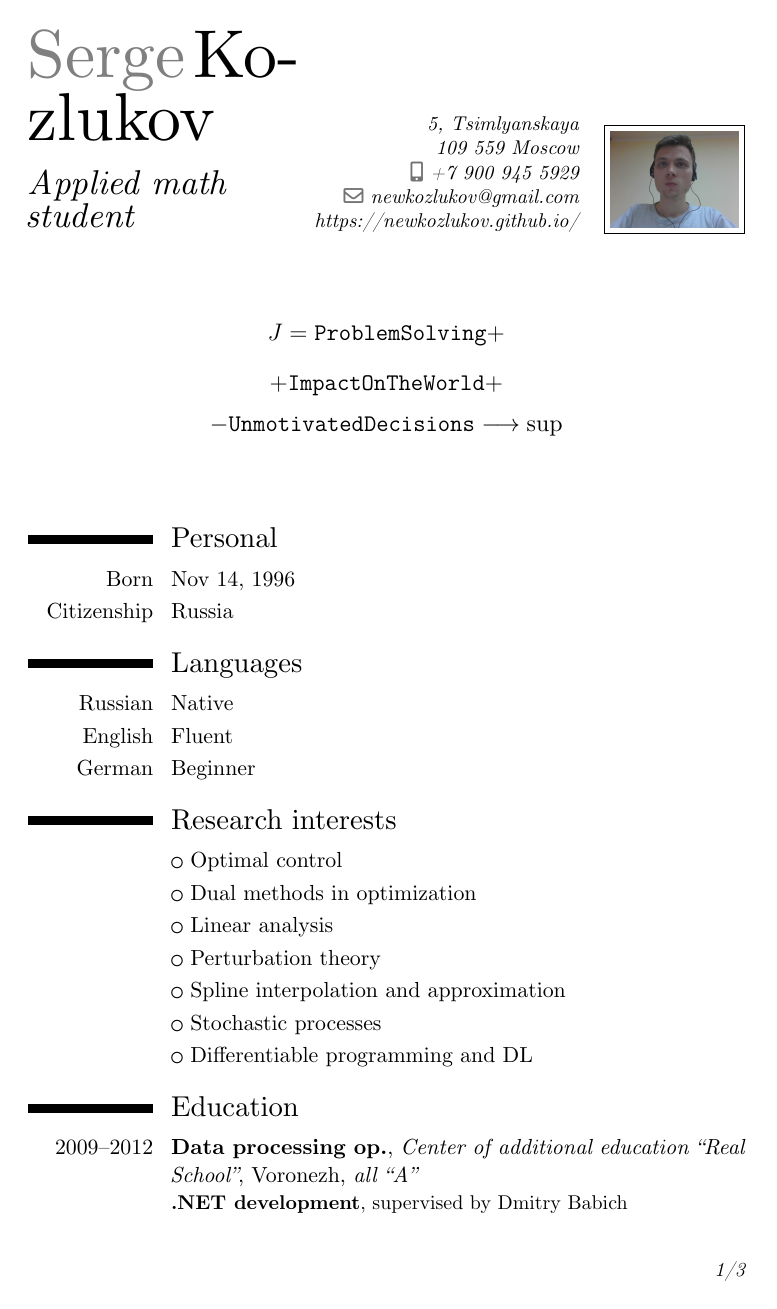
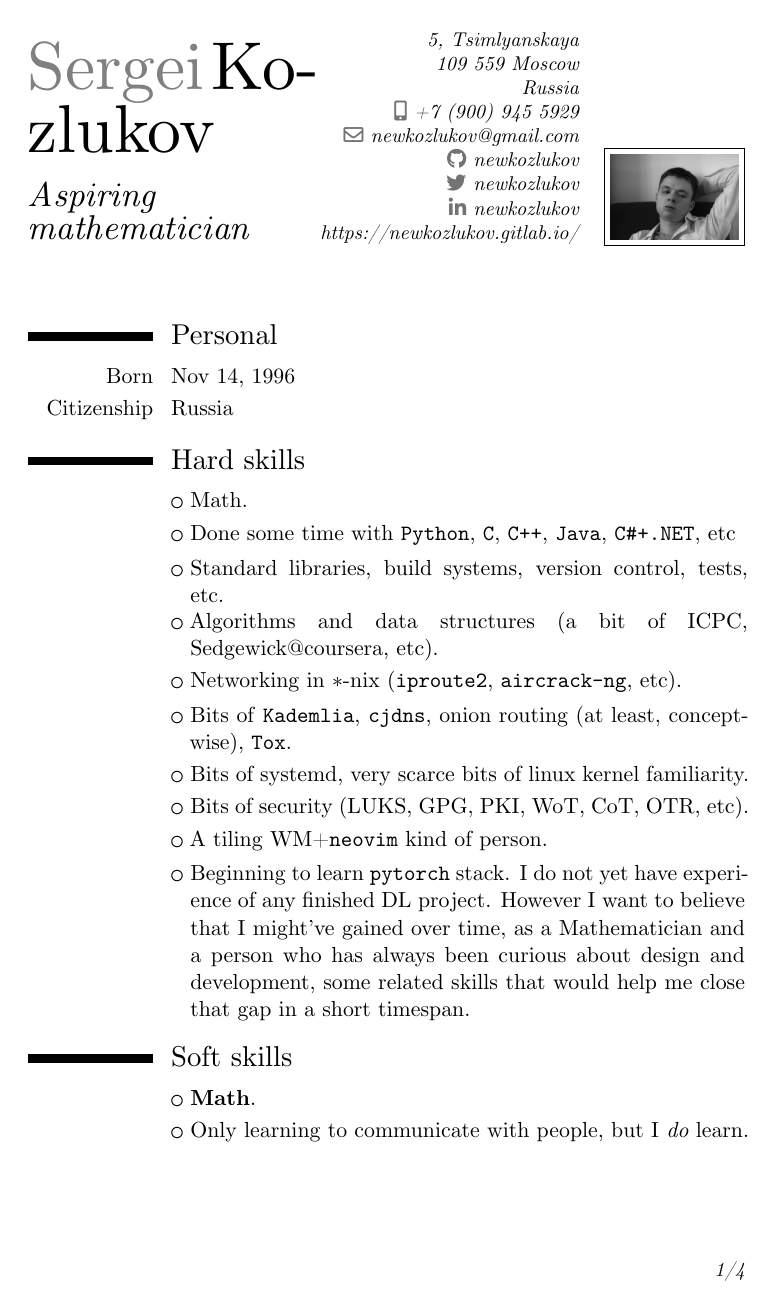
Before and after one commit to SomeoneSerge/cv, a LaTeX CV (cv.tex): page 1 of 3 before the commit and page 1 of 4 after it. Compiled offline with XeLaTeX; a missing font is replaced by an installed copy or a similar font.

Commit message:
About to send to dbrain

```diff
--- a/cv.tex
+++ b/cv.tex
@@ -8,20 +16,17 @@
 
 \moderncvtheme[black]{classic}
 
-\firstname{Serge}
+\firstname{Sergei}
 \lastname{Kozlukov}
-\title{Applied math student}
-\address{5, Tsimlyanskaya}{109~559~Moscow}
-\mobile{+7~900~945~5929}
+\title{Aspiring mathematician}
+\address{5, Tsimlyanskaya}{109~559~Moscow}{Russia}
+\mobile{+7~(900)~945~5929}
 \email{newkozlukov@gmail.com}
-\extrainfo{https://newkozlukov.github.io/}
+\social[github]{newkozlukov}
+\social[twitter]{newkozlukov}
+\social[linkedin]{newkozlukov}
+\extrainfo{https://newkozlukov.gitlab.io/}
 \photo[64pt]{pic.jpg}
-\quote{
-  $$ J =
-  \mathtt{ProblemSolving} + $$
-$$ + \mathtt{ImpactOnTheWorld} + $$
-$$ - \mathtt{UnmotivatedDecisions}\longrightarrow \sup$$
-}
 
 \begin{document}
 \maketitle
@@ -30,7 +35,35 @@ $$ - \mathtt{UnmotivatedDecisions}\longrightarrow \sup$$
 \cvline{Born}{Nov 14, 1996}
 \cvline{Citizenship}{Russia}
 
-\section{Languages}
-\cvlanguage{Russian}{Native}{}
-\cvlanguage{English}{Fluent}{}
-\cvlanguage{German}{Beginner}{}
+\section{Hard skills}
+\cvlistitem{Math.}
+\cvlistitem{Done some time with
+    \texttt{Python},
+    \texttt{C},
+    \texttt{C++},
+    \texttt{Java},
+    \texttt{C\#+.NET},
+    etc
+}
+\cvlistitem{
+    Standard libraries, build systems, version control, tests, etc.
+}
+\cvlistitem{Algorithms and data structures
+(a bit of ICPC, Sedgewick@coursera, etc).}
+\cvlistitem{Networking in \(*\)-nix (\texttt{iproute2}, \texttt{aircrack-ng}, etc).}
+\cvlistitem{Bits of \texttt{Kademlia}, \texttt{cjdns}, onion routing (at least, concept-wise), \texttt{Tox}.}
+\cvlistitem{Bits of systemd,
+very scarce bits of linux kernel familiarity.}
+\cvlistitem{Bits of security (LUKS, GPG, PKI, WoT, CoT, OTR, etc).}
+\cvlistitem{A tiling WM+\texttt{neovim} kind of person.}
+\cvlistitem{Beginning
+to learn \texttt{pytorch} stack. I do not yet
+have experience of any finished DL project.
+However I want to believe that I might've gained over time, as a Mathematician
+and a person who has always been curious about design and development,
+some related skills that would help me close that gap in a short timespan.}
+
+\section{Soft skills}
+\cvlistitem{\textbf{Math}.}
+\cvlistitem{Only learning to communicate with people,
+but I \emph{do} learn.}
@@ -37,9 +75,2 @@ $$ - \mathtt{UnmotivatedDecisions}\longrightarrow \sup$$
 
 \section{Research interests}
-\cvlistitem{Optimal control}
-\cvlistitem{Dual methods in optimization}
-\cvlistitem{Linear analysis}
-\cvlistitem{Perturbation theory}
-\cvlistitem{Spline interpolation and approximation}
-\cvlistitem{Stochastic processes}
-\cvlistitem{Differentiable programming and DL}
@@ -46,5 +95,3 @@ $$ - \mathtt{UnmotivatedDecisions}\longrightarrow \sup$$
 
 
 \section{Education}
-\cventry{2009--2012}{Data processing op.}{Center of additional education ``Real
-  School''}{Voronezh}{\textit{all ``A''}}{\textbf{.NET development}, supervised by Dmitry
```
Also changed, not shown: main.bib (+5 -0 lines), pic.jpg, cv.tex (62 more changed lines).
